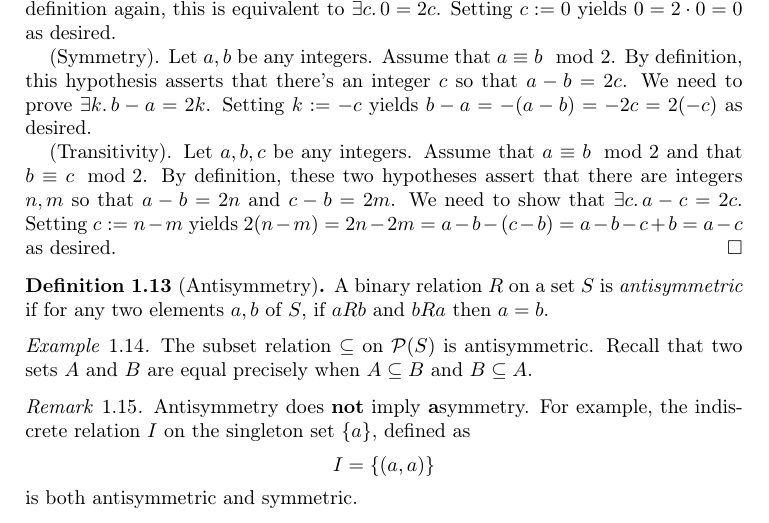
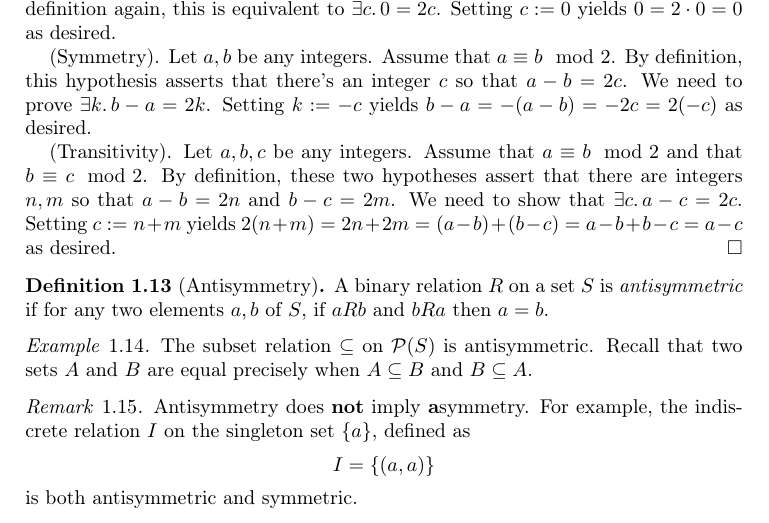
Before and after one commit to frankt716/cse-191-fall23, a LaTeX paper (rec08/paper.tex): part of page 2 of 3, cut so that both start at the same text. Compiled offline with pdfLaTeX.

Commit message:
fixed error

```diff
--- a/rec08/paper.tex
+++ b/rec08/paper.tex
@@ -114,9 +114,9 @@
 
   (Transitivity). Let $a, b, c$ be any integers.
   Assume that $a \cng b \mod{2}$ and that $b \cng c \mod{2}$.
-  By definition, these two hypotheses assert that there are integers $n, m$ so that $a - b = 2n$ and $c - b = 2m$.
+  By definition, these two hypotheses assert that there are integers $n, m$ so that $a - b = 2n$ and $b - c = 2m$.
   We need to show that $\exists c.\,a - c = 2c$.
-  Setting $c := n - m$ yields $2(n - m) = 2n - 2m = a - b - (c - b) = a - b - c + b = a - c$ as desired.
+  Setting $c := n + m$ yields $2(n + m) = 2n + 2m = (a - b) + (b - c) = a - b + b - c = a - c$ as desired.
 \end{proof}
 
 \begin{defn}[Antisymmetry]
```
Also changed, not shown: rec08/paper.pdf.
